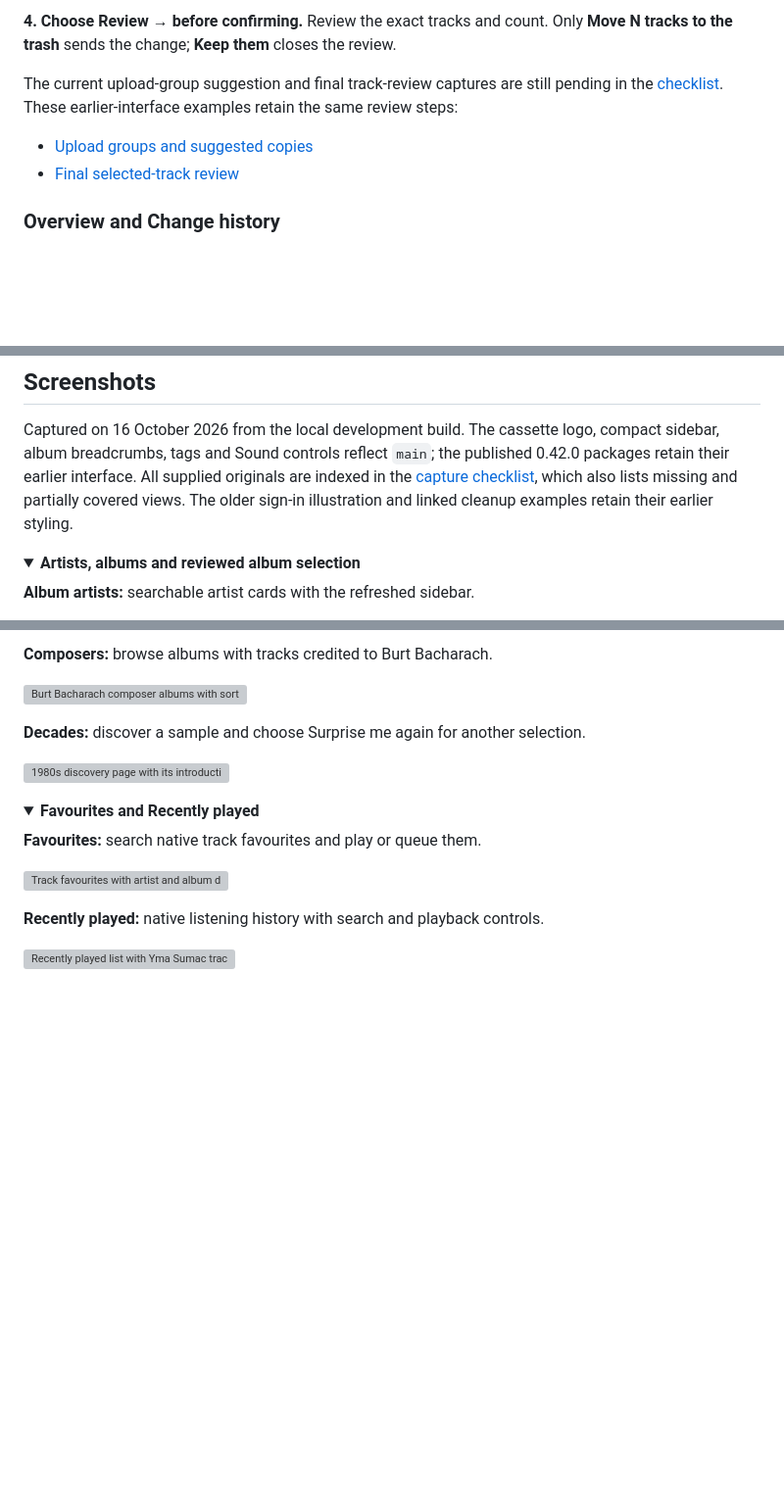
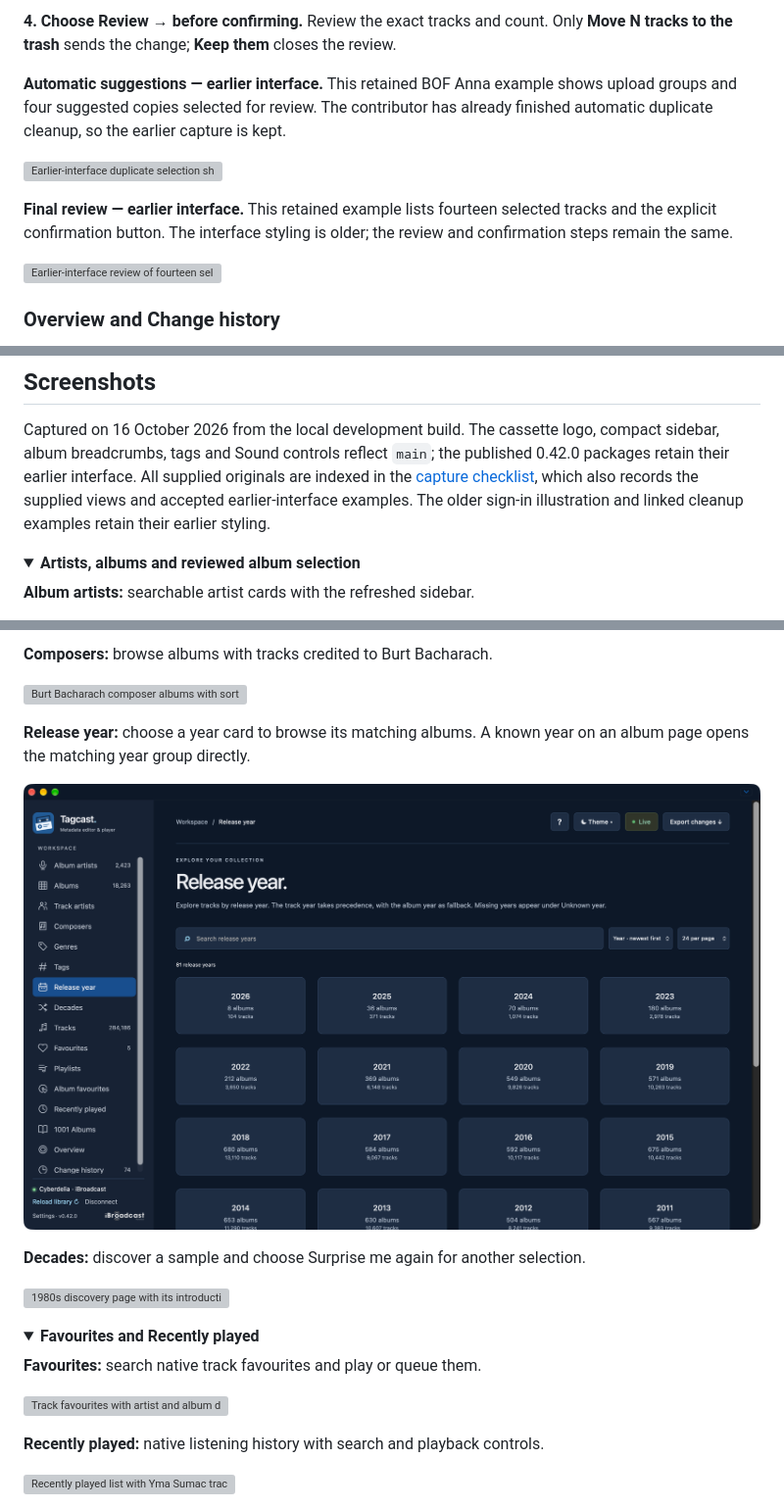
Before and after one commit to cyberdeliaAI/tagcast, a Markdown page: README.md, 3 parts joined by grey strips. Shown at 98% size. Drawn GitHub-style; pictures changed too: docs/screenshots/release-years.png (added); folded sections open; blank space fills up the shorter version; grey boxes are pictures that could not be loaded.

```diff
--- a/README.md
+++ b/README.md
@@ -660,12 +660,17 @@ rows below were chosen by the user, not by an automatic suggestion.
 **4. Choose Review → before confirming.** Review the exact tracks and count. Only
 **Move N tracks to the trash** sends the change; **Keep them** closes the review.
 
-The current upload-group suggestion and final track-review captures are still
-pending in the [checklist](docs/screenshot-checklist.md). These earlier-interface
-examples retain the same review steps:
+**Automatic suggestions — earlier interface.** This retained BOF Anna example
+shows upload groups and four suggested copies selected for review. The contributor
+has already finished automatic duplicate cleanup, so the earlier capture is kept.
 
-- [Upload groups and suggested copies](docs/screenshots/duplicate-tracks-upload-suggestions.png)
-- [Final selected-track review](docs/screenshots/duplicate-tracks-review.png)
+![Earlier-interface duplicate selection showing upload-date groups and Select suggested copies on BOF Anna](docs/screenshots/duplicate-tracks-upload-suggestions.png)
+
+**Final review — earlier interface.** This retained example lists fourteen selected
+tracks and the explicit confirmation button. The interface styling is older; the
+review and confirmation steps remain the same.
+
+![Earlier-interface review of fourteen selected tracks with Keep them and the final Move tracks to trash button](docs/screenshots/duplicate-tracks-review.png)
 
 </details>
 
@@ -691,7 +696,7 @@ Captured on 16 October 2026 from the local development build. The cassette logo,
 compact sidebar, album breadcrumbs, tags and Sound controls reflect `main`; the
 published 0.42.0 packages retain their earlier interface. All supplied originals
 are indexed in the [capture checklist](docs/screenshot-checklist.md), which also
-lists missing and partially covered views. The older sign-in illustration and
+records the supplied views and accepted earlier-interface examples. The older sign-in illustration and
 linked cleanup examples retain their earlier styling.
 
 <details open>
@@ -784,6 +794,11 @@ or direct you to system sound settings.
 **Composers:** browse albums with tracks credited to Burt Bacharach.
 
 ![Burt Bacharach composer albums with sorting and random playback](docs/screenshots/composer-albums.png)
+
+**Release year:** choose a year card to browse its matching albums. A known year
+on an album page opens the matching year group directly.
+
+![Release-year overview with year cards and album and track totals](docs/screenshots/release-years.png)
 
 **Decades:** discover a sample and choose Surprise me again for another selection.
 
```
Also changed, not shown: other parts of README.md (+16 -7 lines), docs/screenshot-checklist.md (+41 -43 lines), media/README.md (+2 -2 lines), docs/screenshots/1001-albums-background-long.png (added), docs/screenshots/1001-albums-background.png, docs/screenshots/album-artists-mobile.png (added), media/screenshots/1001-albums-background.png, 4 other files.
